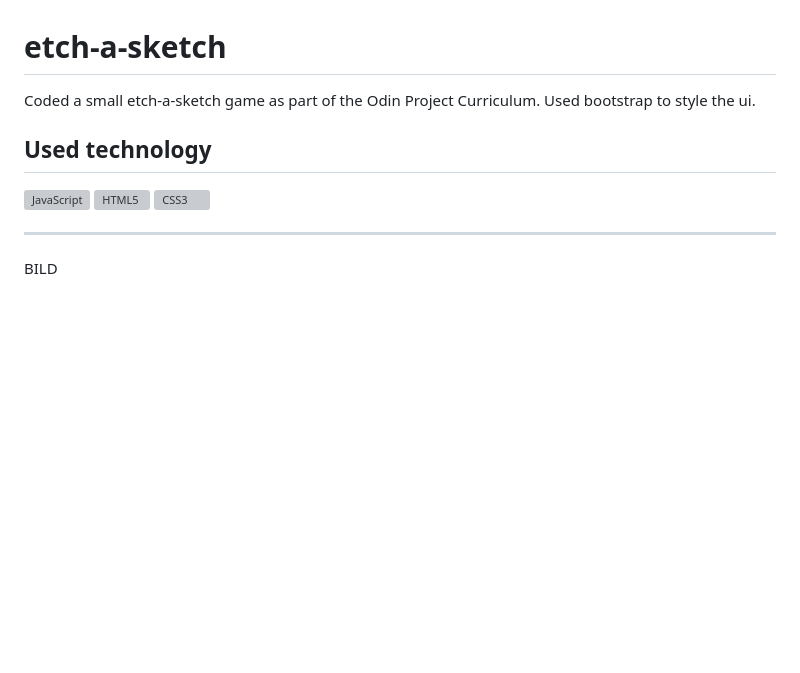
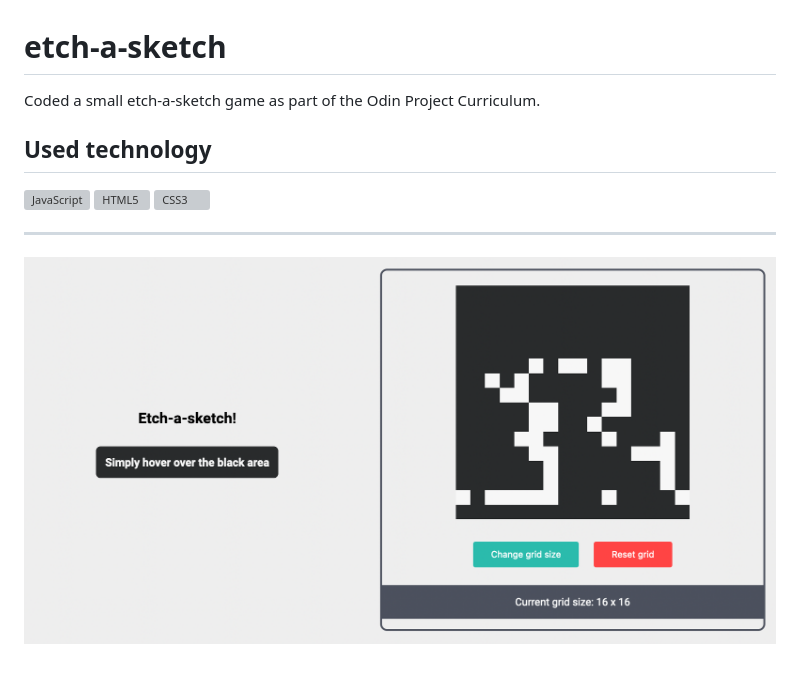
Before and after one commit to yannhn/etch-a-sketch, a Markdown page: README.md, the part around the change. GitHub-like rendering; pictures changed too: img_readme/img_readme.png (added); blank space fills up the shorter version; grey boxes are pictures that could not be loaded.

Commit message:
finish readme

```diff
--- a/README.md
+++ b/README.md
@@ -1,6 +1,6 @@
 # etch-a-sketch
 
-Coded a small etch-a-sketch game as part of the Odin Project Curriculum. Used bootstrap to style the ui.
+Coded a small etch-a-sketch game as part of the Odin Project Curriculum.
 
 ## Used technology
 
@@ -12,4 +12,4 @@ Coded a small etch-a-sketch game as part of the Odin Project Curriculum. Used bo
 
 <hr>
 
-BILD
+![example](./img_readme/img_readme.png)
```
Also changed, not shown: 1 other file.
